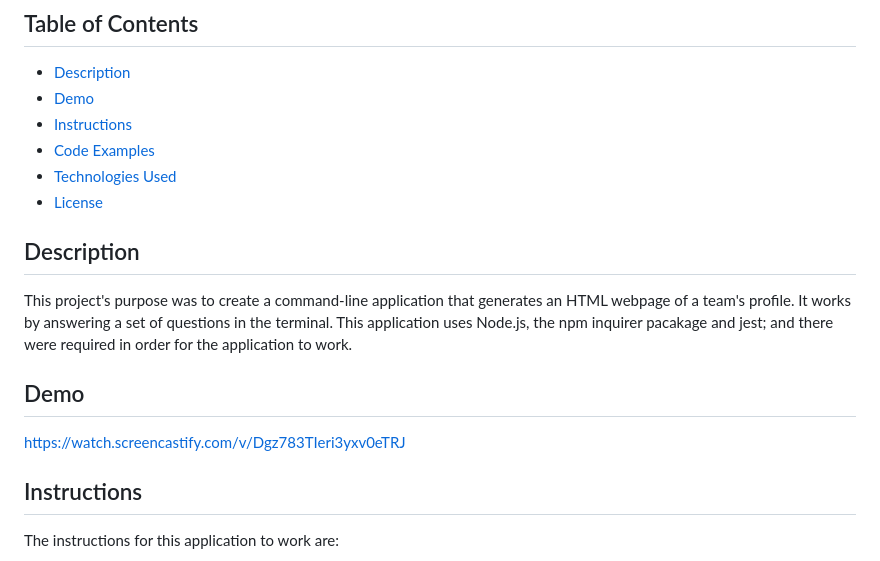
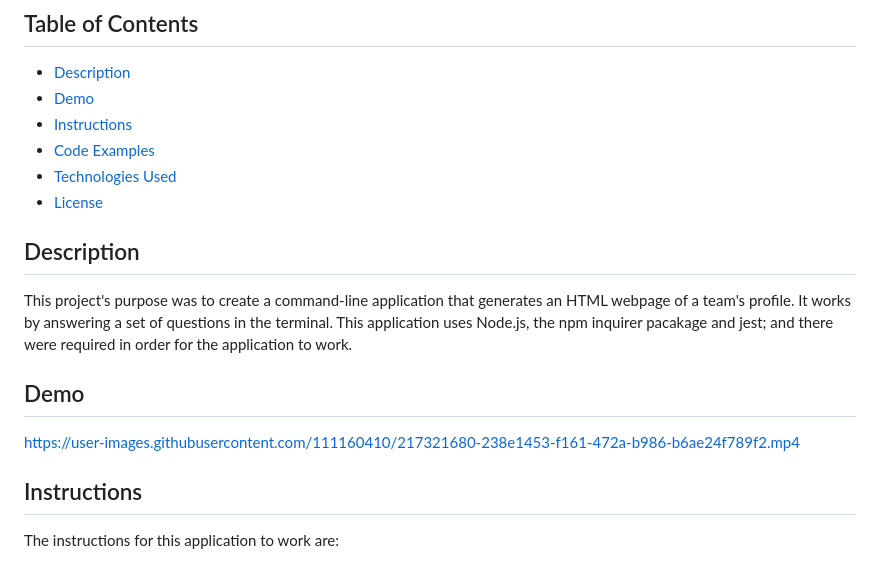
Before and after one commit to nfallis96/team-profile-generator-module-10, a Markdown page: README.md, the part around the change. GitHub-like rendering.

```diff
--- a/README.md
+++ b/README.md
@@ -11,6 +11,9 @@ GitHub Repo: https://github.com/nfallis96/team-profile-generator-module10
 * [License](#license)
 
 
+
+
+
 ## Description
 
 This project's purpose was to create a command-line application that generates an HTML webpage of a team's profile. It works by answering a set of questions in the terminal. This application uses Node.js, the npm inquirer pacakage and jest; and there were required in order for the application to work.
@@ -18,7 +21,9 @@ This project's purpose was to create a command-line application that generates a
 
 ## Demo
 
-https://watch.screencastify.com/v/Dgz783TIeri3yxv0eTRJ
+https://user-images.githubusercontent.com/111160410/217321680-238e1453-f161-472a-b986-b6ae24f789f2.mp4
+
+
 
 
 ## Instructions
```
